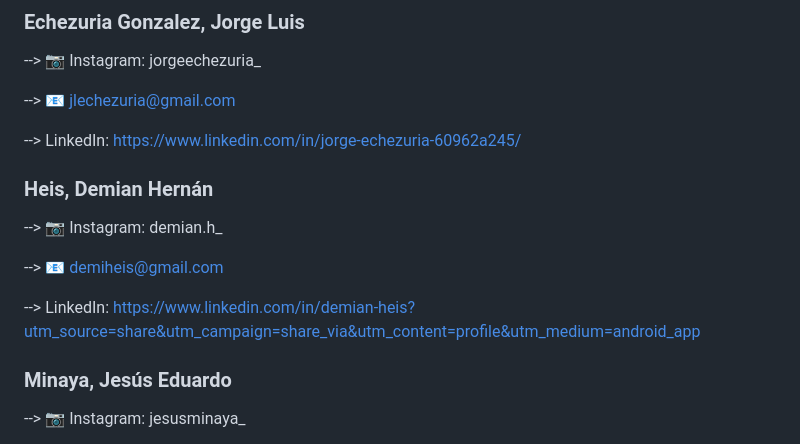
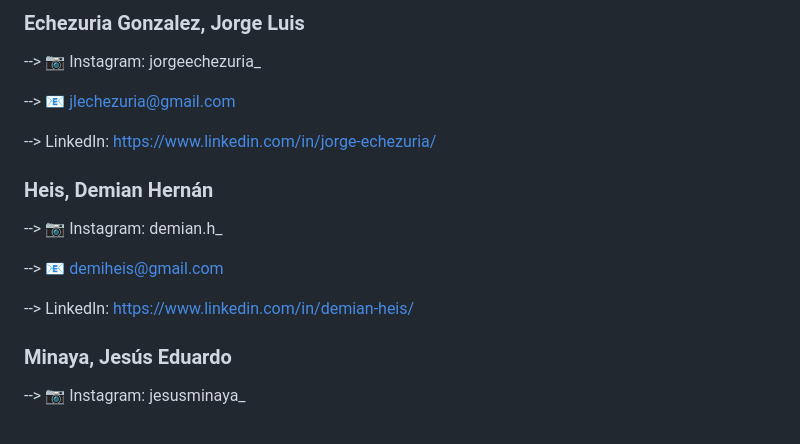
Before and after one commit to impatrq/munay-2023, a Markdown page: README.md, the part around the change. GitHub-like rendering.

```diff
--- a/README.md
+++ b/README.md
@@ -38,14 +38,14 @@ Somos un grupo de alumnos de E.E.S.T. N°7 "Taller Regional Quilmes" (IMPA).
 
 --> 📧 jlechezuria@gmail.com
 
---> LinkedIn: https://www.linkedin.com/in/jorge-echezuria-60962a245/
+--> LinkedIn: https://www.linkedin.com/in/jorge-echezuria/
 
 ### Heis, Demian Hernán
 --> 📷 Instagram: demian.h_
 
 --> 📧 demiheis@gmail.com
 
---> LinkedIn: https://www.linkedin.com/in/demian-heis?utm_source=share&utm_campaign=share_via&utm_content=profile&utm_medium=android_app
+--> LinkedIn: https://www.linkedin.com/in/demian-heis/
 
 ### Minaya, Jesús Eduardo
 --> 📷 Instagram: jesusminaya_
```
